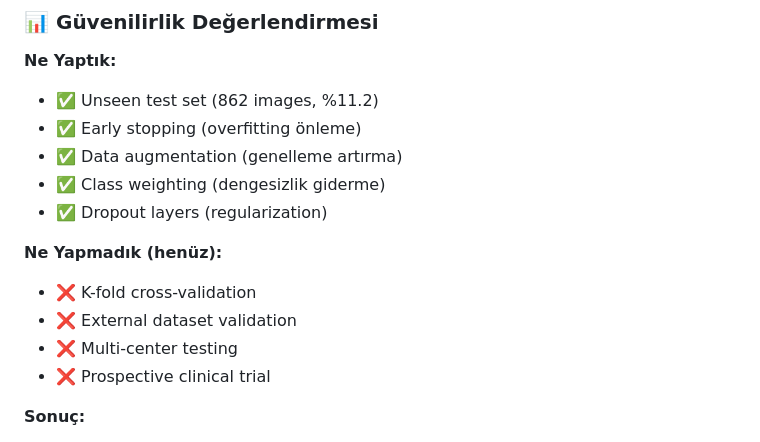
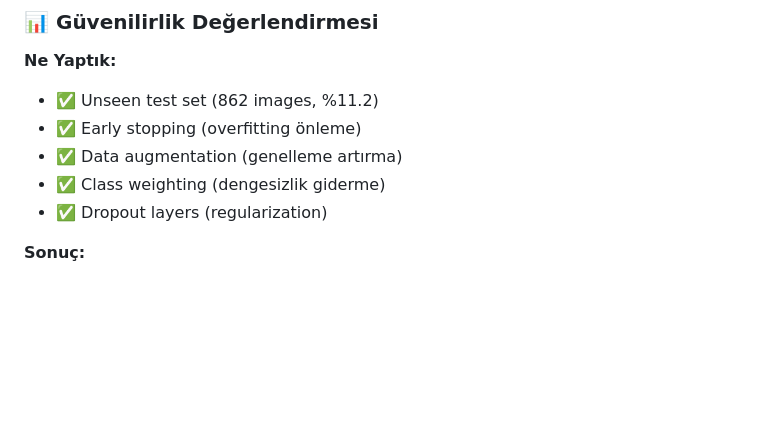
Before and after one commit to comandoo-cell/pneumonia-detection-ai, a Markdown page: README.md, the part around the change. Drawn GitHub-style; blank space fills up the shorter version.

Commit message:
Update README
Removed items from the 'Ne Yapmadık' section in README.

```diff
--- a/README.md
+++ b/README.md
@@ -496,11 +496,6 @@ X-ray/
 - ✅ Class weighting (dengesizlik giderme)
 - ✅ Dropout layers (regularization)
 
-**Ne Yapmadık (henüz):**
-- ❌ K-fold cross-validation
-- ❌ External dataset validation
-- ❌ Multi-center testing
-- ❌ Prospective clinical trial
 
 **Sonuç:**
 - ✅ Tek dataset için **güvenilir** performans
```
